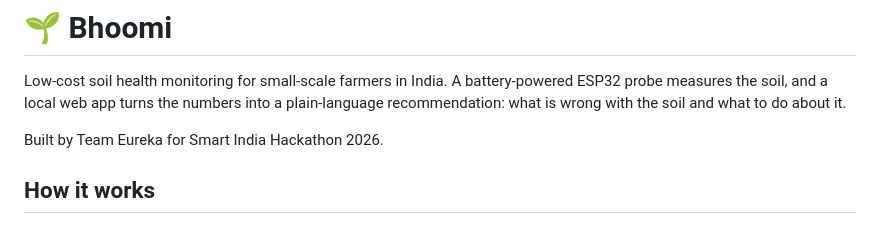
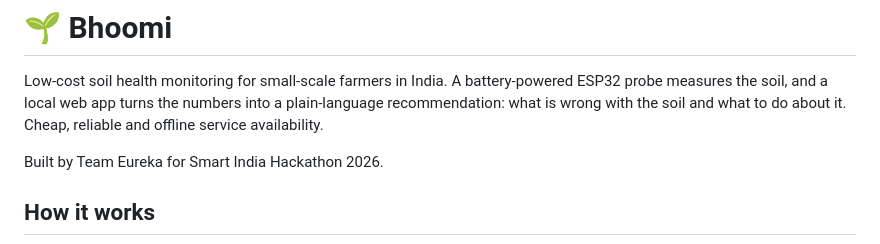
Before and after one commit to muktasid-xd/bhoomi-v2, a Markdown page: README.md, the part around the change. GitHub-like rendering.

```diff
--- a/README.md
+++ b/README.md
@@ -2,6 +2,7 @@
 
 Low-cost soil health monitoring for small-scale farmers in India.
 A battery-powered ESP32 probe measures the soil, and a local web app turns the numbers into a plain-language recommendation: what is wrong with the soil and what to do about it.
+Cheap, reliable and offline service availability.
 
 Built by Team Eureka for Smart India Hackathon 2026.
 
```
